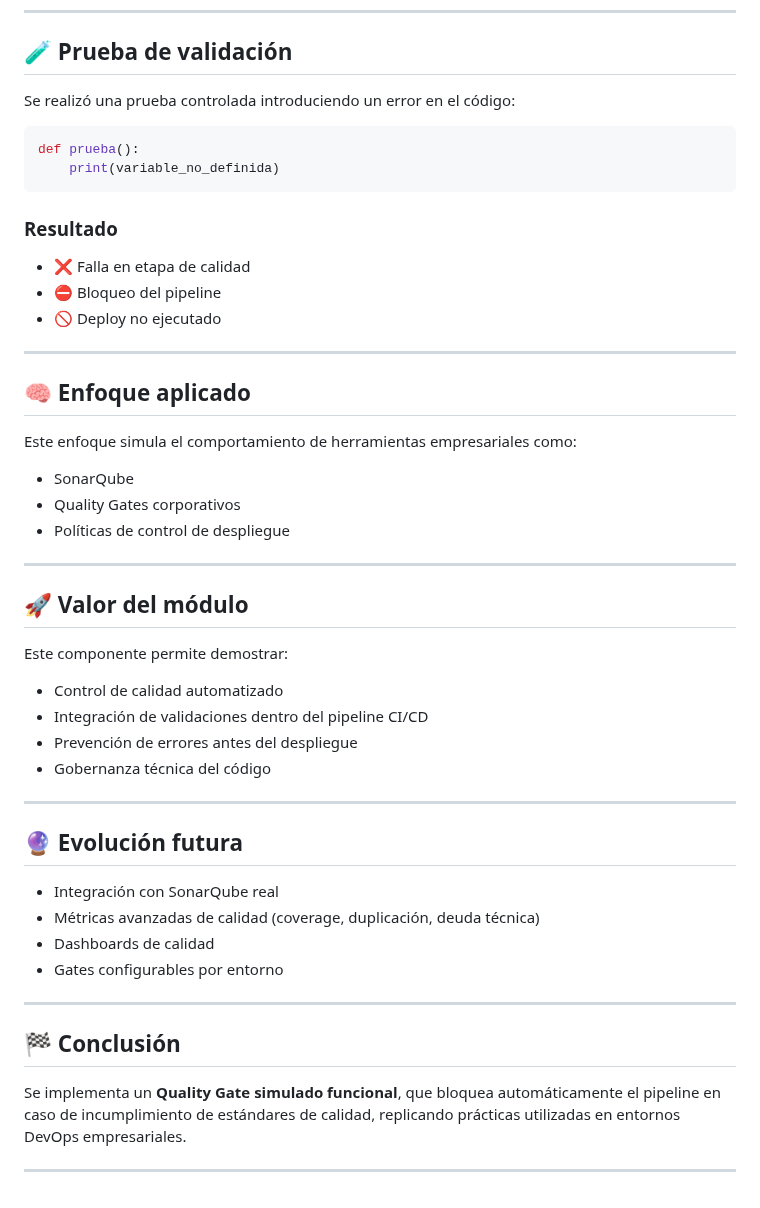
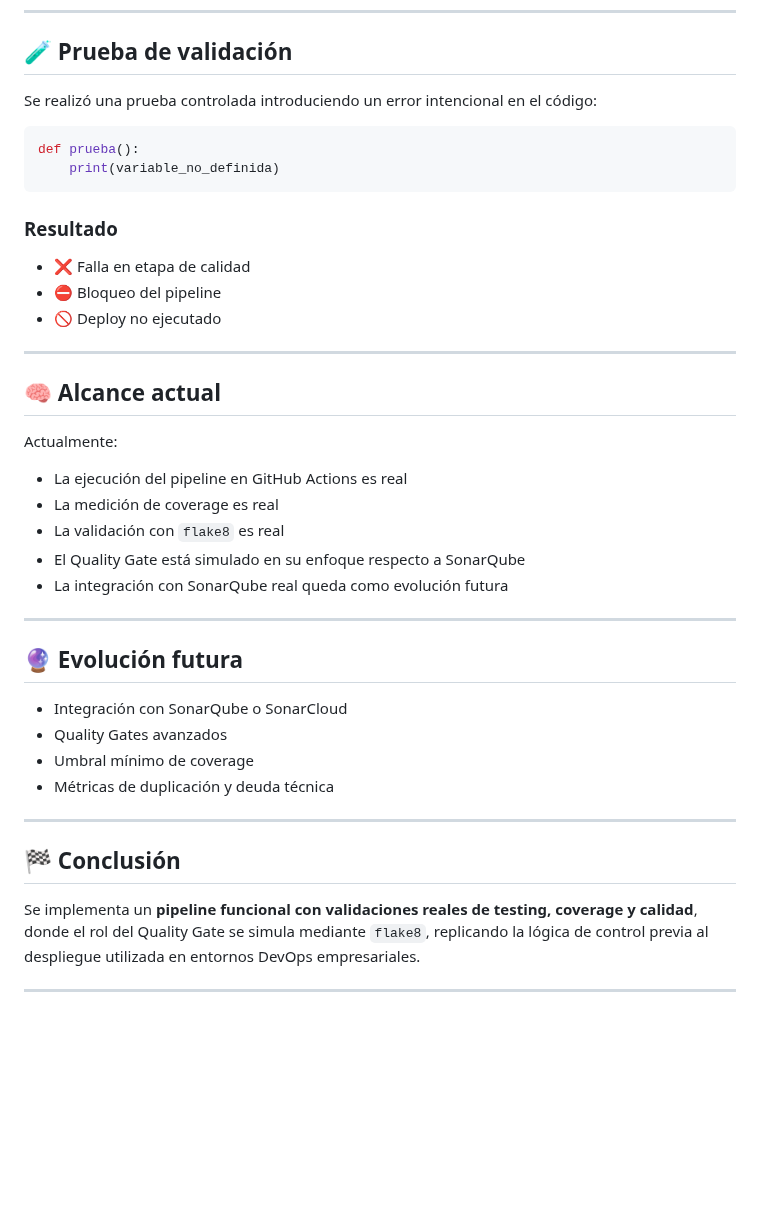
Before and after one commit to vermaldonado-ia/cloud-delivery-pipeline-portafolio, a Markdown page: sonarqube/README.md, the part around one of its changes. Rendered like a GitHub page; blank space fills up the shorter version.

````diff
--- a/sonarqube/README.md
+++ b/sonarqube/README.md
@@ -92,7 +97,7 @@ deploy:
 
 ## 🧪 Prueba de validación
 
-Se realizó una prueba controlada introduciendo un error en el código:
+Se realizó una prueba controlada introduciendo un error intencional en el código:
 
 ```python
 def prueba():
@@ -107,38 +112,29 @@ def prueba():
 
 ---
 
-## 🧠 Enfoque aplicado
+## 🧠 Alcance actual
 
-Este enfoque simula el comportamiento de herramientas empresariales como:
+Actualmente:
 
-* SonarQube
-* Quality Gates corporativos
-* Políticas de control de despliegue
-
----
-
-## 🚀 Valor del módulo
-
-Este componente permite demostrar:
-
-* Control de calidad automatizado
-* Integración de validaciones dentro del pipeline CI/CD
-* Prevención de errores antes del despliegue
-* Gobernanza técnica del código
+* La ejecución del pipeline en GitHub Actions es real
+* La medición de coverage es real
+* La validación con `flake8` es real
+* El Quality Gate está simulado en su enfoque respecto a SonarQube
+* La integración con SonarQube real queda como evolución futura
 
 ---
 
 ## 🔮 Evolución futura
 
-* Integración con SonarQube real
-* Métricas avanzadas de calidad (coverage, duplicación, deuda técnica)
-* Dashboards de calidad
-* Gates configurables por entorno
+* Integración con SonarQube o SonarCloud
+* Quality Gates avanzados
+* Umbral mínimo de coverage
+* Métricas de duplicación y deuda técnica
 
 ---
 
 ## 🏁 Conclusión
 
-Se implementa un **Quality Gate simulado funcional**, que bloquea automáticamente el pipeline en caso de incumplimiento de estándares de calidad, replicando prácticas utilizadas en entornos DevOps empresariales.
+Se implementa un **pipeline funcional con validaciones reales de testing, coverage y calidad**, donde el rol del Quality Gate se simula mediante `flake8`, replicando la lógica de control previa al despliegue utilizada en entornos DevOps empresariales.
 
 ---
````
Also changed, not shown: other parts of sonarqube/README.md (+23 -18 lines).
